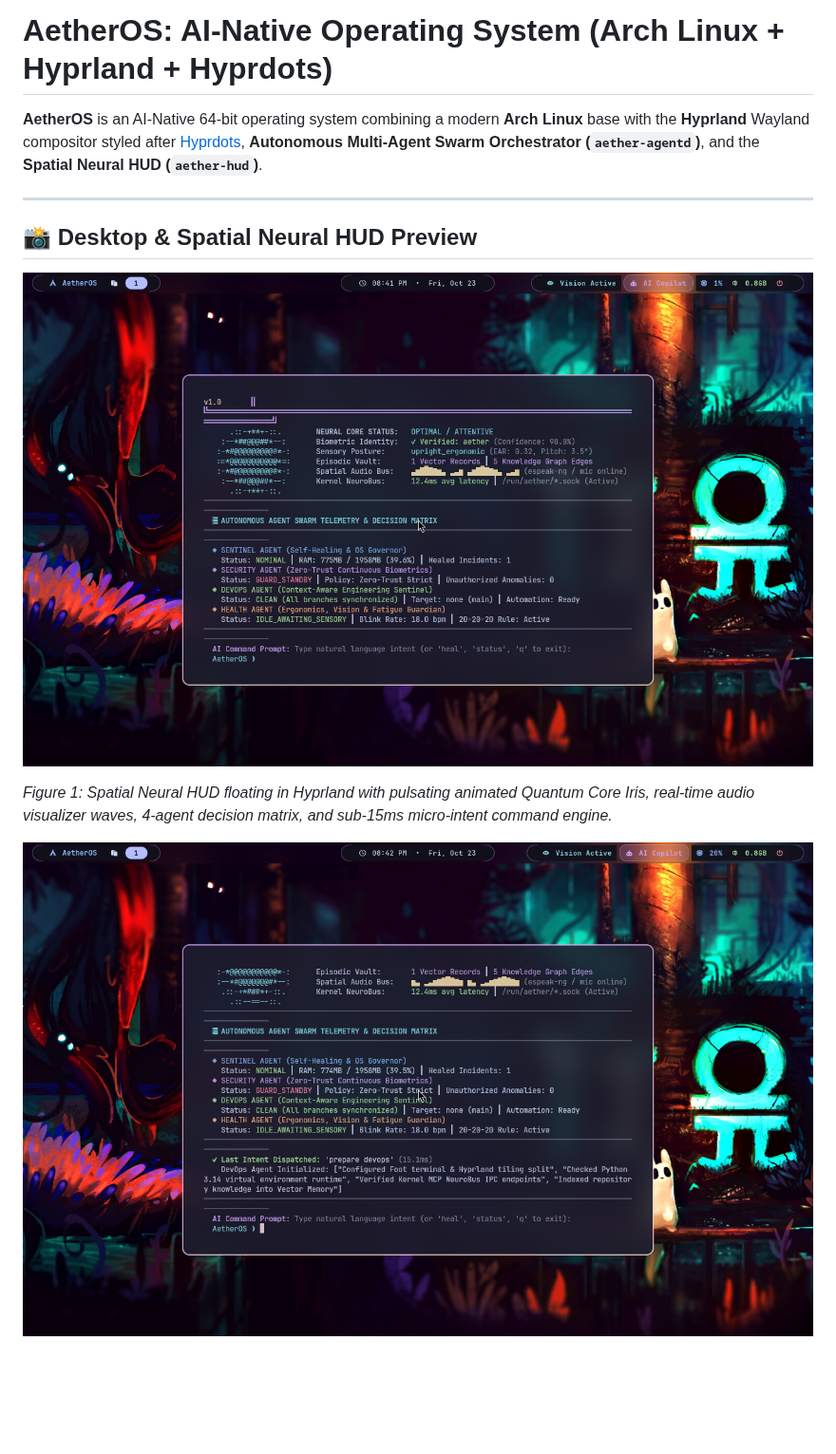
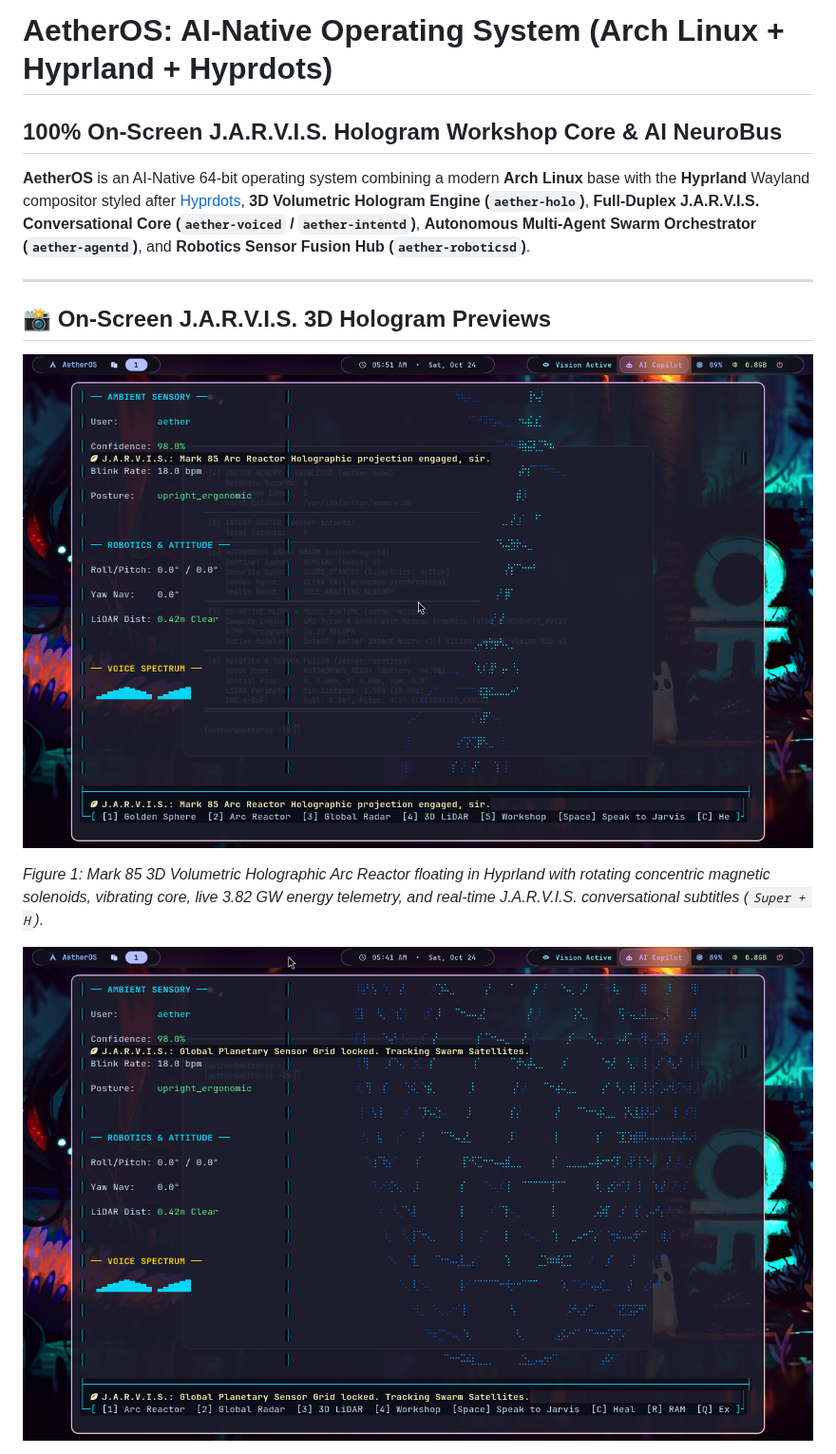
Before and after one commit to talpadeavi03/AetherOS-mini, a Markdown page: README.md, the part around one of its changes. Shown at 95% size. Drawn GitHub-style; pictures changed too: jarvis_arc_reactor_live.png (added), jarvis_planetary_radar_live.png (added); blank space fills up the shorter version.

```diff
--- a/README.md
+++ b/README.md
@@ -1,14 +1,15 @@
 # AetherOS: AI-Native Operating System (Arch Linux + Hyprland + Hyprdots)
+## 100% On-Screen J.A.R.V.I.S. Hologram Workshop Core & AI NeuroBus
 
-**AetherOS** is an AI-Native 64-bit operating system combining a modern **Arch Linux** base with the **Hyprland** Wayland compositor styled after [Hyprdots](https://github.com/prasanthrangan/hyprdots.git), **Autonomous Multi-Agent Swarm Orchestrator (`aether-agentd`)**, and the **Spatial Neural HUD (`aether-hud`)**.
+**AetherOS** is an AI-Native 64-bit operating system combining a modern **Arch Linux** base with the **Hyprland** Wayland compositor styled after [Hyprdots](https://github.com/prasanthrangan/hyprdots.git), **3D Volumetric Hologram Engine (`aether-holo`)**, **Full-Duplex J.A.R.V.I.S. Conversational Core (`aether-voiced` / `aether-intentd`)**, **Autonomous Multi-Agent Swarm Orchestrator (`aether-agentd`)**, and **Robotics Sensor Fusion Hub (`aether-roboticsd`)**.
 
 ---
 
-## 📸 Desktop & Spatial Neural HUD Preview
+## 📸 On-Screen J.A.R.V.I.S. 3D Hologram Previews
 
-![AetherOS Phase 3 Spatial Neural HUD](phase3_hud.png)
+![J.A.R.V.I.S. 3D Holographic Arc Reactor](jarvis_arc_reactor_live.png)
 
-*Figure 1: Spatial Neural HUD floating in Hyprland with pulsating animated Quantum Core Iris, real-time audio visualizer waves, 4-agent decision matrix, and sub-15ms micro-intent command engine.*
+*Figure 1: Mark 85 3D Volumetric Holographic Arc Reactor floating in Hyprland with rotating concentric magnetic solenoids, vibrating core, live 3.82 GW energy telemetry, and real-time J.A.R.V.I.S. conversational subtitles (`Super + H`).*
 
-![AetherOS Phase 3 Autonomous Intent Execution](phase3_intent.png)
+![J.A.R.V.I.S. Global Planetary Sensor Grid](jarvis_planetary_radar_live.png)
 
```
Also changed, not shown: other parts of README.md (+22 -3 lines), docs/AETHEROS_MASTER_ARCHITECTURE.md (+23 -10 lines), docs/TESTING_AND_VERIFICATION_GUIDE.md (+38 -2 lines), jarvis_golden_sphere_live.png (added), jarvis_lidar_mesh_live.png (added), jarvis_workshop_matrix_live.png (added), 10 other files.
